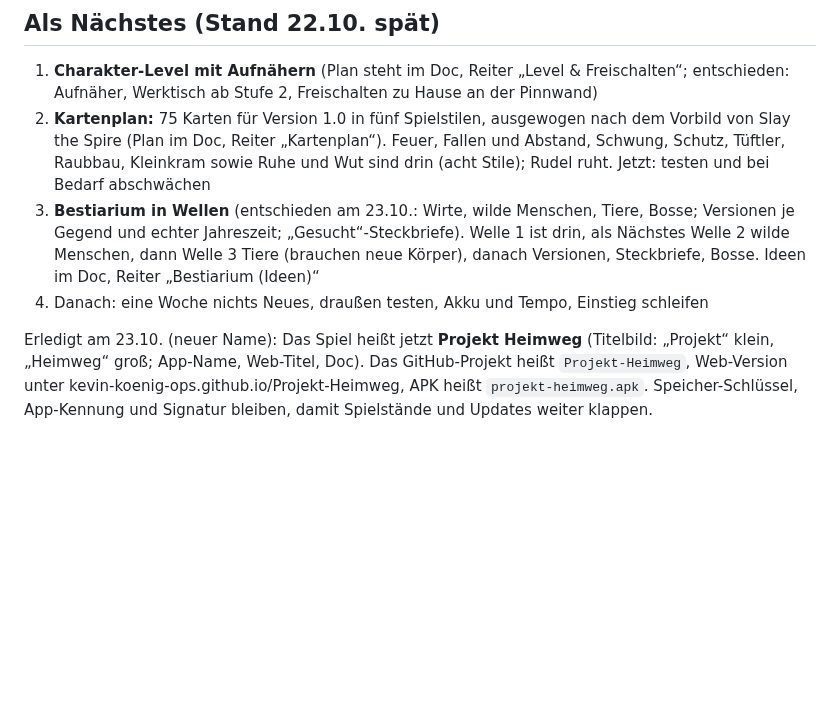
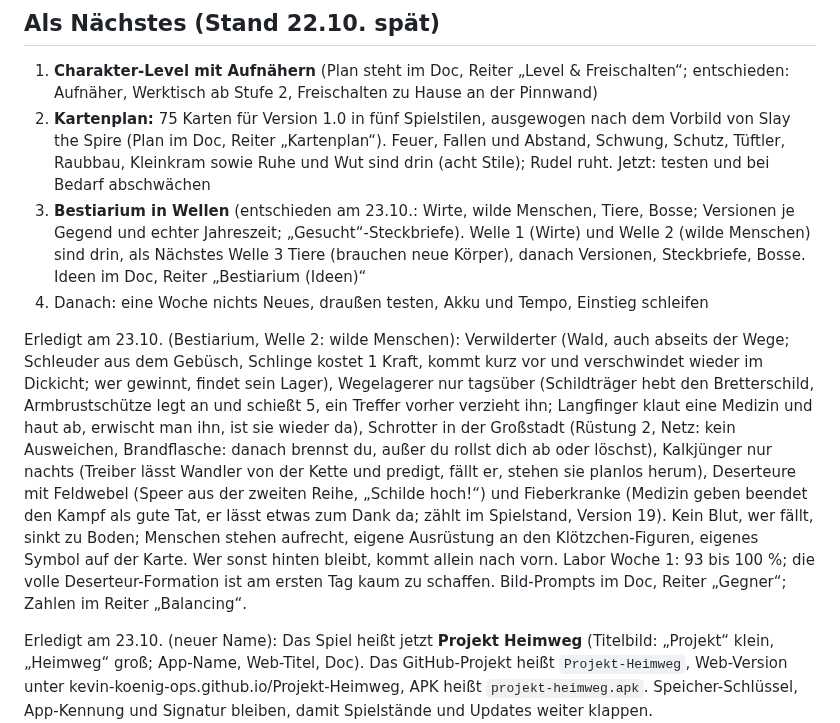
Before and after one commit to kevin-koenig-ops/Arbeitstitel---Endstation, a Markdown page: docs/ROADMAP.md, the part around the change. Drawn GitHub-style; blank space fills up the shorter version.

Commit message:
Roadmap: Welle 2
Co-Authored-By: Claude Opus 5.5 <noreply@anthropic.com>
Claude-Session: https://claude.ai/code/session_01GfApP1c5cmRN8VMkRdfYuE

```diff
--- a/docs/ROADMAP.md
+++ b/docs/ROADMAP.md
@@ -98,8 +98,10 @@ Das Kartensystem wird zum Rückgrat. Erst mehr Karten, dann längere Kämpfe.
 
 1. **Charakter-Level mit Aufnähern** (Plan steht im Doc, Reiter „Level & Freischalten“; entschieden: Aufnäher, Werktisch ab Stufe 2, Freischalten zu Hause an der Pinnwand)
 2. **Kartenplan:** 75 Karten für Version 1.0 in fünf Spielstilen, ausgewogen nach dem Vorbild von Slay the Spire (Plan im Doc, Reiter „Kartenplan“). Feuer, Fallen und Abstand, Schwung, Schutz, Tüftler, Raubbau, Kleinkram sowie Ruhe und Wut sind drin (acht Stile); Rudel ruht. Jetzt: testen und bei Bedarf abschwächen
-3. **Bestiarium in Wellen** (entschieden am 23.10.: Wirte, wilde Menschen, Tiere, Bosse; Versionen je Gegend und echter Jahreszeit; „Gesucht“-Steckbriefe). Welle 1 ist drin, als Nächstes Welle 2 wilde Menschen, dann Welle 3 Tiere (brauchen neue Körper), danach Versionen, Steckbriefe, Bosse. Ideen im Doc, Reiter „Bestiarium (Ideen)“
+3. **Bestiarium in Wellen** (entschieden am 23.10.: Wirte, wilde Menschen, Tiere, Bosse; Versionen je Gegend und echter Jahreszeit; „Gesucht“-Steckbriefe). Welle 1 (Wirte) und Welle 2 (wilde Menschen) sind drin, als Nächstes Welle 3 Tiere (brauchen neue Körper), danach Versionen, Steckbriefe, Bosse. Ideen im Doc, Reiter „Bestiarium (Ideen)“
 4. Danach: eine Woche nichts Neues, draußen testen, Akku und Tempo, Einstieg schleifen
+
+Erledigt am 23.10. (Bestiarium, Welle 2: wilde Menschen): Verwilderter (Wald, auch abseits der Wege; Schleuder aus dem Gebüsch, Schlinge kostet 1 Kraft, kommt kurz vor und verschwindet wieder im Dickicht; wer gewinnt, findet sein Lager), Wegelagerer nur tagsüber (Schildträger hebt den Bretterschild, Armbrustschütze legt an und schießt 5, ein Treffer vorher verzieht ihn; Langfinger klaut eine Medizin und haut ab, erwischt man ihn, ist sie wieder da), Schrotter in der Großstadt (Rüstung 2, Netz: kein Ausweichen, Brandflasche: danach brennst du, außer du rollst dich ab oder löschst), Kalkjünger nur nachts (Treiber lässt Wandler von der Kette und predigt, fällt er, stehen sie planlos herum), Deserteure mit Feldwebel (Speer aus der zweiten Reihe, „Schilde hoch!“) und Fieberkranke (Medizin geben beendet den Kampf als gute Tat, er lässt etwas zum Dank da; zählt im Spielstand, Version 19). Kein Blut, wer fällt, sinkt zu Boden; Menschen stehen aufrecht, eigene Ausrüstung an den Klötzchen-Figuren, eigenes Symbol auf der Karte. Wer sonst hinten bleibt, kommt allein nach vorn. Labor Woche 1: 93 bis 100 %; die volle Deserteur-Formation ist am ersten Tag kaum zu schaffen. Bild-Prompts im Doc, Reiter „Gegner“; Zahlen im Reiter „Balancing“.
 
 Erledigt am 23.10. (neuer Name): Das Spiel heißt jetzt **Projekt Heimweg** (Titelbild: „Projekt“ klein, „Heimweg“ groß; App-Name, Web-Titel, Doc). Das GitHub-Projekt heißt `Projekt-Heimweg`, Web-Version unter kevin-koenig-ops.github.io/Projekt-Heimweg, APK heißt `projekt-heimweg.apk`. Speicher-Schlüssel, App-Kennung und Signatur bleiben, damit Spielstände und Updates weiter klappen.
 
```
